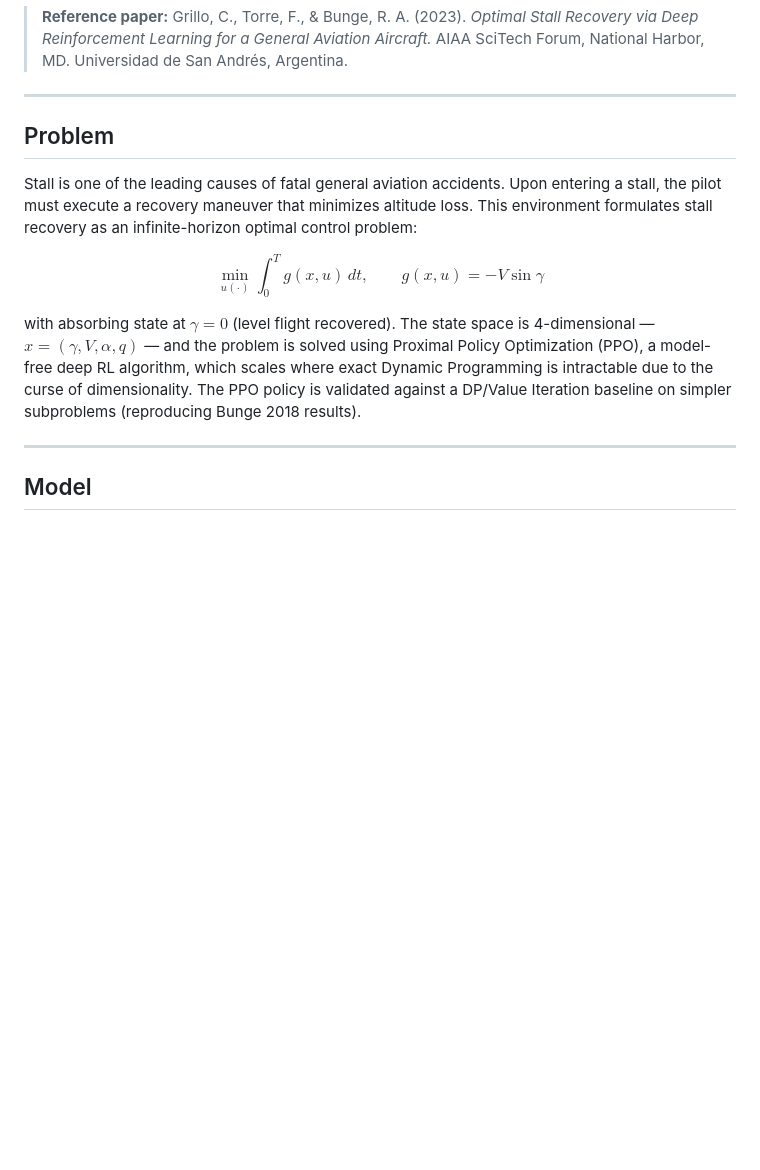
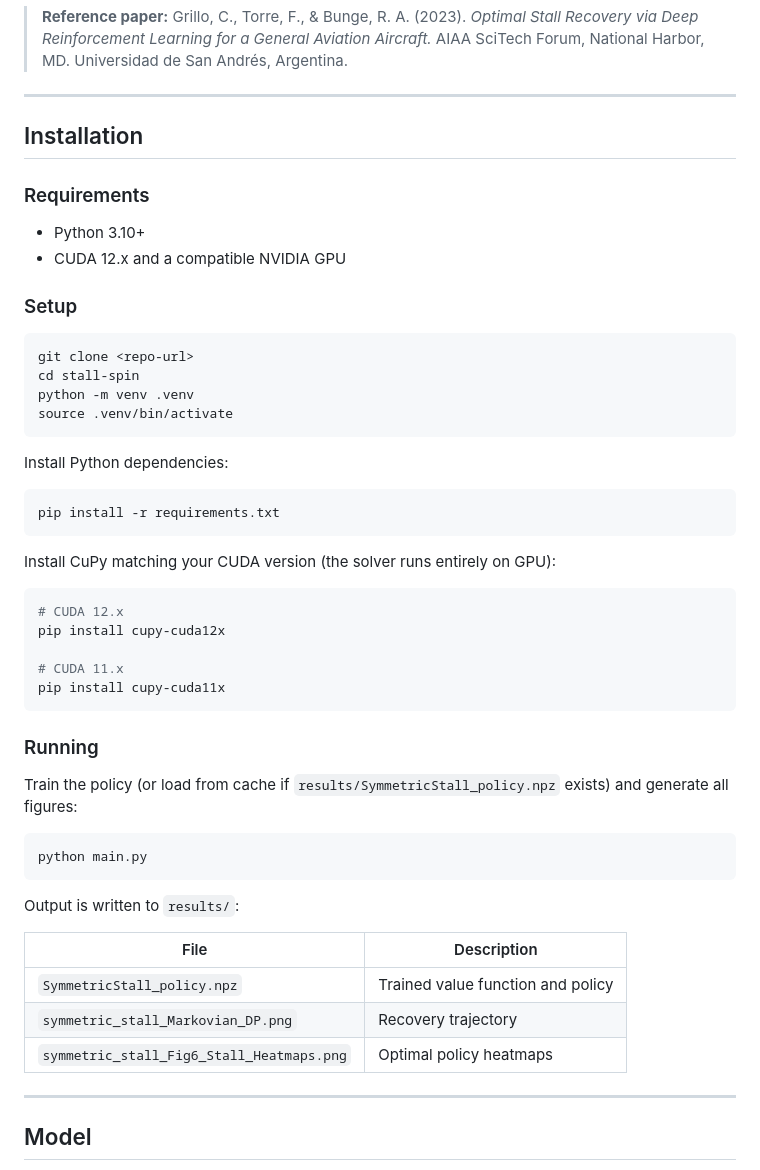
Before and after one commit to nicoRomeroCuruchet/stall-spin-recovery-dp, a Markdown page: README.md, the part around one of its changes. GitHub-like rendering; blank space fills up the shorter version.

Commit message:
install and setup

````diff
--- a/README.md
+++ b/README.md
@@ -12,19 +12,53 @@ Reference aircraft: **Grumman AA-1 Yankee** (Riley 1985, NASA TM-86309).
 
 ---
 
-## Problem
+## Installation
 
-Stall is one of the leading causes of fatal general aviation accidents. Upon entering a stall, the pilot must
-execute a recovery maneuver that minimizes altitude loss. This environment formulates stall recovery as an
-infinite-horizon optimal control problem:
+### Requirements
 
-$$\min_{u(\cdot)} \int_0^{T} g(x, u)\, dt, \qquad g(x, u) = -V \sin\gamma$$
+- Python 3.10+
+- CUDA 12.x and a compatible NVIDIA GPU
 
-with absorbing state at $\gamma = 0$ (level flight recovered). The state space is 4-dimensional —
-$x = (\gamma, V, \alpha, q)$ — and the problem is solved using Proximal Policy Optimization (PPO), a
-model-free deep RL algorithm, which scales where exact Dynamic Programming is intractable due to the
-curse of dimensionality. The PPO policy is validated against a DP/Value Iteration baseline on simpler
-subproblems (reproducing Bunge 2018 results).
+### Setup
+
+```bash
+git clone <repo-url>
+cd stall-spin
+python -m venv .venv
+source .venv/bin/activate
+```
+
+Install Python dependencies:
+
+```bash
+pip install -r requirements.txt
+```
+
+Install CuPy matching your CUDA version (the solver runs entirely on GPU):
+
+```bash
+# CUDA 12.x
+pip install cupy-cuda12x
+
+# CUDA 11.x
+pip install cupy-cuda11x
+```
+
+### Running
+
+Train the policy (or load from cache if `results/SymmetricStall_policy.npz` exists) and generate all figures:
+
+```bash
+python main.py
+```
+
+Output is written to `results/`:
+
+| File | Description |
+|---|---|
+| `SymmetricStall_policy.npz` | Trained value function and policy |
+| `symmetric_stall_Markovian_DP.png` | Recovery trajectory |
+| `symmetric_stall_Fig6_Stall_Heatmaps.png` | Optimal policy heatmaps |
 
 ---
 
````
Also changed, not shown: other parts of README.md (+39 -7 lines).
